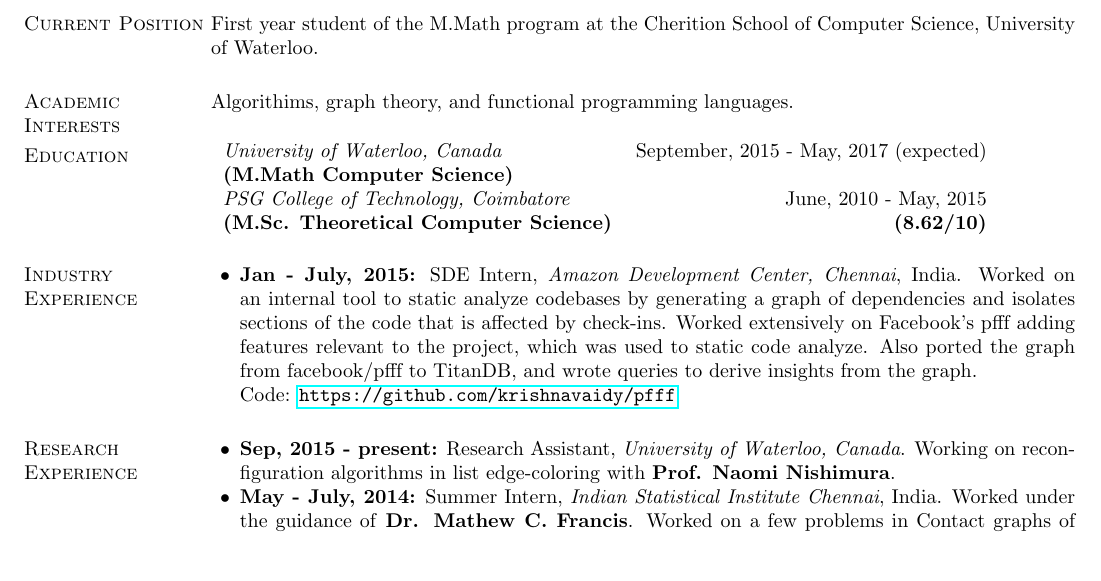
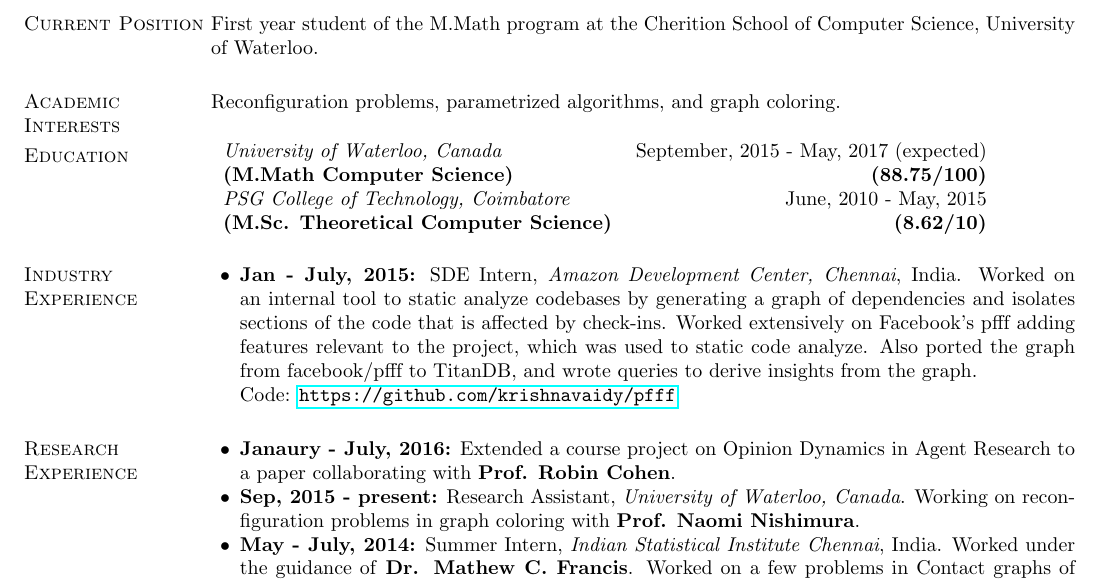
Before and after one commit to krishnavaidy/resume, a LaTeX CV (resume.tex): part of page 1 of 2, cut so that both start at the same text, the shorter picture padded with empty space. Compiled offline with pdfLaTeX.

Commit message:
Bring resume uptodate with opinion dynamics work

```diff
--- a/resume.tex
+++ b/resume.tex
@@ -45,12 +45,11 @@ First year student of the M.Math program at the Cherition School of Computer Sci
 of Waterloo.
 
 \section{\sc Academic Interests}
-Algorithims, graph theory, and functional programming languages.
-
+Reconfiguration problems, parametrized algorithms, and graph coloring.
 \section{\sc Education}
 \begin{tabular}{l r}
 \textit{University of Waterloo, Canada} & September, 2015 - May, 2017 (expected)\\
-\textbf{(M.Math Computer Science)} & \\
+  \textbf{(M.Math Computer Science)} & \textbf{(88.75/100)}\\
 \textit{PSG College of Technology, Coimbatore} & June, 2010 - May, 2015 \\
 \textbf{(M.Sc. Theoretical Computer Science)} & \textbf{(8.62/10)}\\
 \end{tabular}
@@ -64,7 +63,11 @@ sections of the code that is affected by check-ins.  Worked extensively on Faceb
 
 \section{\sc Research Experience}
 \begin{list2}
-\item \textbf{Sep, 2015 - present:} Research Assistant, \textit{University of Waterloo, Canada}. Working on reconfiguration algorithms in list edge-coloring with \textbf{Prof. Naomi Nishimura}.
+\item \textbf{Janaury - July, 2016:} Extended a course project on Opinion
+  Dynamics in Agent Research to a paper collaborating with \textbf{Prof. Robin Cohen}.
+
+\item \textbf{Sep, 2015 - present:} Research Assistant, \textit{University of
+    Waterloo, Canada}. Working on reconfiguration problems in graph coloring with \textbf{Prof. Naomi Nishimura}.
 
 \item \textbf{May - July, 2014:} Summer Intern, \textit{Indian Statistical Institute Chennai}, India. Worked under the guidance of \textbf{Dr. Mathew C. Francis}. Worked on a few problems in Contact graphs of L-shapes in the plane and $B_{k}$-VPG graphs.
 
```
Also changed, not shown: resume.pdf.
